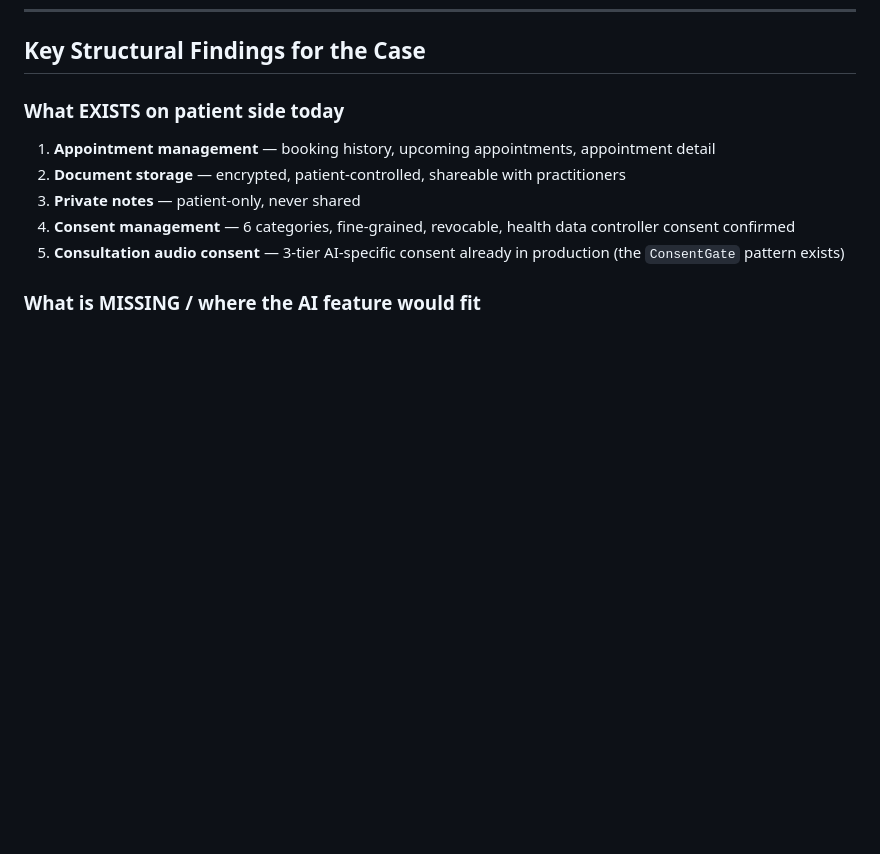
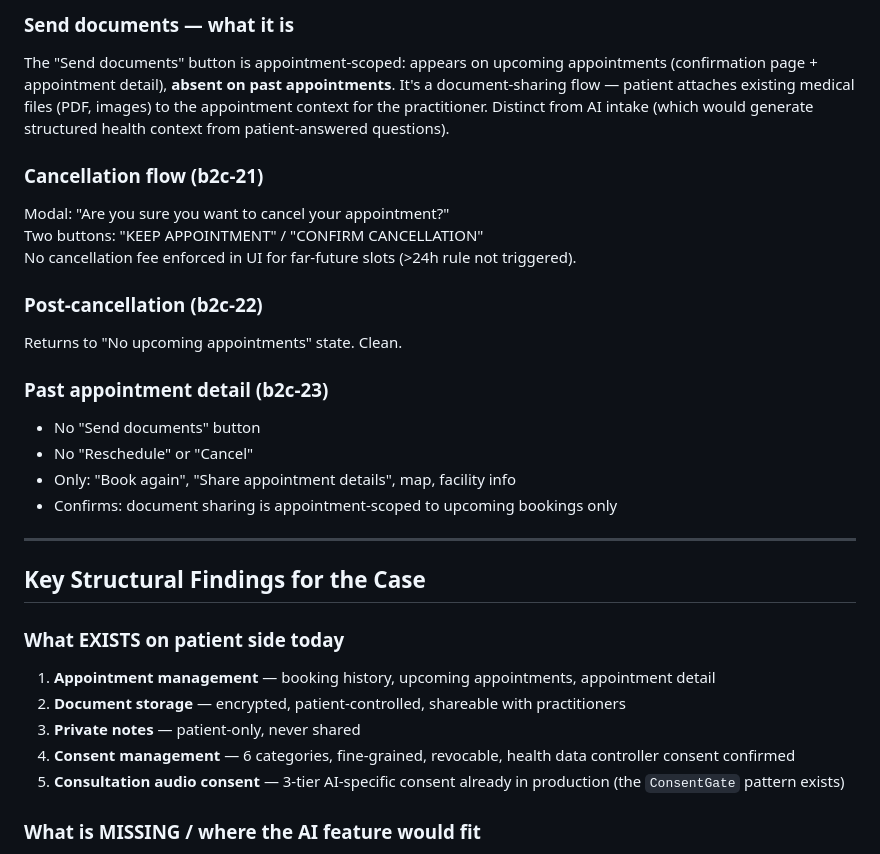
Before and after one commit to uack/doctolib, a Markdown page: wiki/sources/sandbox-b2c-doctolib.md, the part around one of its changes. Drawn GitHub-style; blank space fills up the shorter version.

```diff
--- a/wiki/sources/sandbox-b2c-doctolib.md
+++ b/wiki/sources/sandbox-b2c-doctolib.md
@@ -243,3 +291,22 @@ Booking flow entry point: patient selects reason → triggers pre-booking questi
+### Send documents — what it is
+The "Send documents" button is appointment-scoped: appears on upcoming appointments (confirmation page + appointment detail), **absent on past appointments**. It's a document-sharing flow — patient attaches existing medical files (PDF, images) to the appointment context for the practitioner. Distinct from AI intake (which would generate structured health context from patient-answered questions).
+
+### Cancellation flow (b2c-21)
+Modal: "Are you sure you want to cancel your appointment?"
+Two buttons: "KEEP APPOINTMENT" / "CONFIRM CANCELLATION"
+No cancellation fee enforced in UI for far-future slots (>24h rule not triggered).
+
+### Post-cancellation (b2c-22)
+Returns to "No upcoming appointments" state. Clean.
+
+### Past appointment detail (b2c-23)
+- No "Send documents" button
+- No "Reschedule" or "Cancel"
+- Only: "Book again", "Share appointment details", map, facility info
+- Confirms: document sharing is appointment-scoped to upcoming bookings only
+
+---
+
 ## Key Structural Findings for the Case
 
 ### What EXISTS on patient side today
```
Also changed, not shown: other parts of wiki/sources/sandbox-b2c-doctolib.md (+48 -0 lines).
